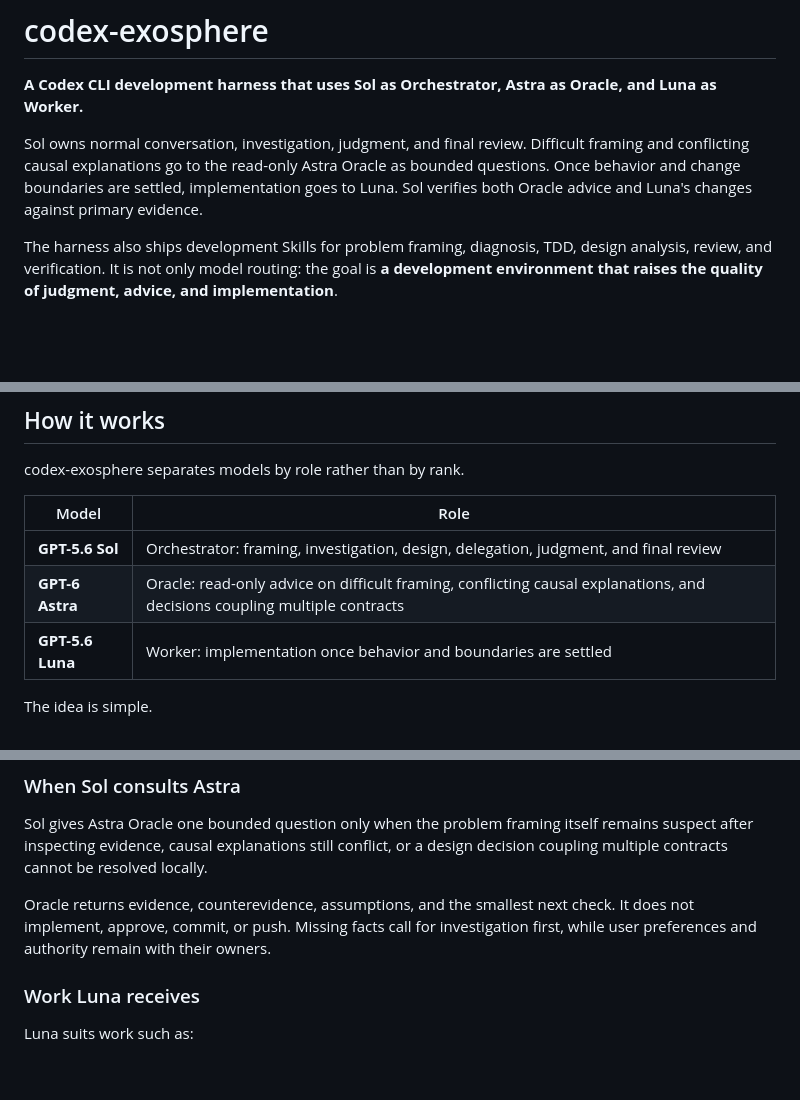
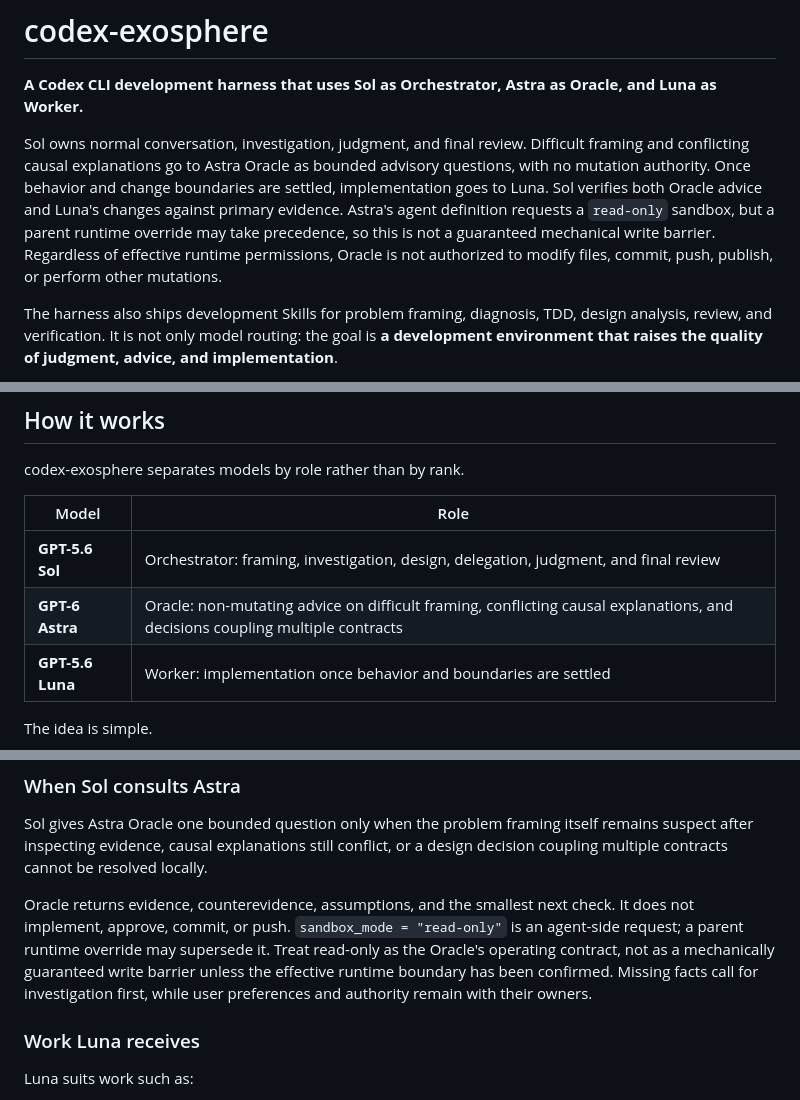
Before and after one commit to whitedoll99/codex-exosphere, a Markdown page: README_en.md, 3 parts joined by grey strips. Rendered like a GitHub page; blank space fills up the shorter version.

```diff
--- a/README_en.md
+++ b/README_en.md
@@ -2,7 +2,7 @@
 
 **A Codex CLI development harness that uses Sol as Orchestrator, Astra as Oracle, and Luna as Worker.**
 
-Sol owns normal conversation, investigation, judgment, and final review. Difficult framing and conflicting causal explanations go to the read-only Astra Oracle as bounded questions. Once behavior and change boundaries are settled, implementation goes to Luna. Sol verifies both Oracle advice and Luna's changes against primary evidence.
+Sol owns normal conversation, investigation, judgment, and final review. Difficult framing and conflicting causal explanations go to Astra Oracle as bounded advisory questions, with no mutation authority. Once behavior and change boundaries are settled, implementation goes to Luna. Sol verifies both Oracle advice and Luna's changes against primary evidence. Astra's agent definition requests a `read-only` sandbox, but a parent runtime override may take precedence, so this is not a guaranteed mechanical write barrier. Regardless of effective runtime permissions, Oracle is not authorized to modify files, commit, push, publish, or perform other mutations.
 
 The harness also ships development Skills for problem framing, diagnosis, TDD, design analysis, review, and verification. It is not only model routing: the goal is **a development environment that raises the quality of judgment, advice, and implementation**.
 
@@ -141,7 +141,7 @@ codex-exosphere separates models by role rather than by rank.
 | Model | Role |
 | ----- | ---- |
 | **GPT-5.6 Sol** | Orchestrator: framing, investigation, design, delegation, judgment, and final review |
-| **GPT-6 Astra** | Oracle: read-only advice on difficult framing, conflicting causal explanations, and decisions coupling multiple contracts |
+| **GPT-6 Astra** | Oracle: non-mutating advice on difficult framing, conflicting causal explanations, and decisions coupling multiple contracts |
 | **GPT-5.6 Luna** | Worker: implementation once behavior and boundaries are settled |
 
 The idea is simple.
@@ -168,7 +168,7 @@ Sol holds work such as:
 
 Sol gives Astra Oracle one bounded question only when the problem framing itself remains suspect after inspecting evidence, causal explanations still conflict, or a design decision coupling multiple contracts cannot be resolved locally.
 
-Oracle returns evidence, counterevidence, assumptions, and the smallest next check. It does not implement, approve, commit, or push. Missing facts call for investigation first, while user preferences and authority remain with their owners.
+Oracle returns evidence, counterevidence, assumptions, and the smallest next check. It does not implement, approve, commit, or push. `sandbox_mode = "read-only"` is an agent-side request; a parent runtime override may supersede it. Treat read-only as the Oracle's operating contract, not as a mechanically guaranteed write barrier unless the effective runtime boundary has been confirmed. Missing facts call for investigation first, while user preferences and authority remain with their owners.
 
 ### Work Luna receives
 
```
Also changed, not shown: other parts of README_en.md (+1 -1 lines), CHANGELOG.md (+12 -3 lines), README.md (+4 -4 lines).
